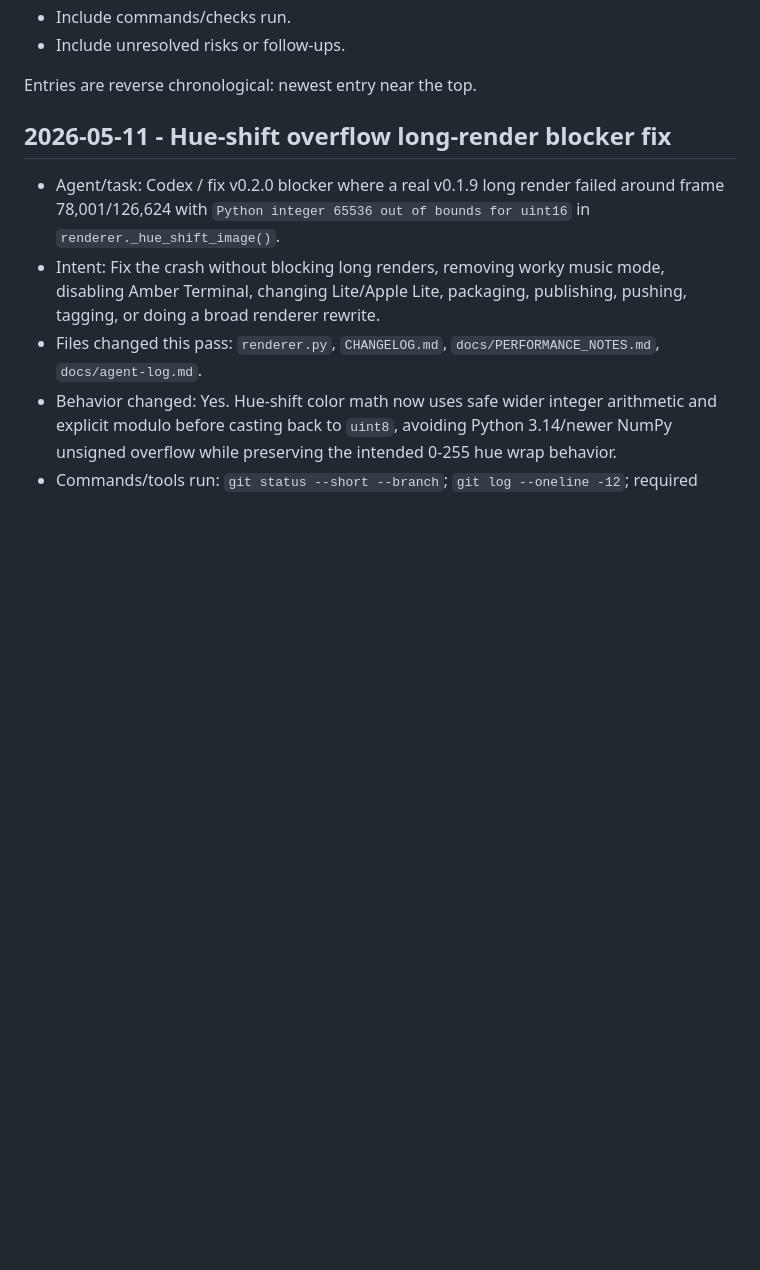
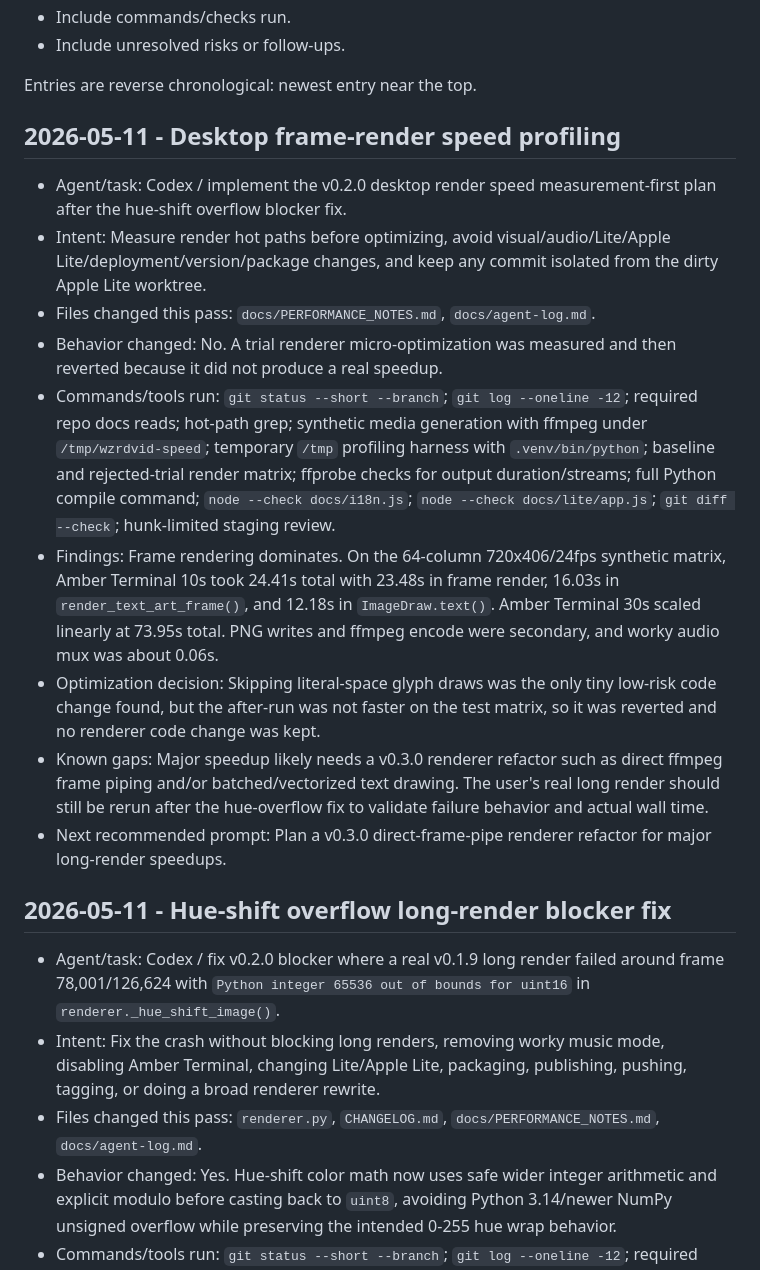
Before and after one commit to wzrdgang/wzrdVID, a Markdown page: docs/agent-log.md, the part around the change. Rendered like a GitHub page; blank space fills up the shorter version.

Commit message:
Record render speed profiling findings

```diff
--- a/docs/agent-log.md
+++ b/docs/agent-log.md
@@ -16,6 +16,18 @@ Future agents must:
 - Include unresolved risks or follow-ups.
 
 Entries are reverse chronological: newest entry near the top.
+
+## 2026-05-11 - Desktop frame-render speed profiling
+
+- Agent/task: Codex / implement the v0.2.0 desktop render speed measurement-first plan after the hue-shift overflow blocker fix.
+- Intent: Measure render hot paths before optimizing, avoid visual/audio/Lite/Apple Lite/deployment/version/package changes, and keep any commit isolated from the dirty Apple Lite worktree.
+- Files changed this pass: `docs/PERFORMANCE_NOTES.md`, `docs/agent-log.md`.
+- Behavior changed: No. A trial renderer micro-optimization was measured and then reverted because it did not produce a real speedup.
+- Commands/tools run: `git status --short --branch`; `git log --oneline -12`; required repo docs reads; hot-path grep; synthetic media generation with ffmpeg under `/tmp/wzrdvid-speed`; temporary `/tmp` profiling harness with `.venv/bin/python`; baseline and rejected-trial render matrix; ffprobe checks for output duration/streams; full Python compile command; `node --check docs/i18n.js`; `node --check docs/lite/app.js`; `git diff --check`; hunk-limited staging review.
+- Findings: Frame rendering dominates. On the 64-column 720x406/24fps synthetic matrix, Amber Terminal 10s took 24.41s total with 23.48s in frame render, 16.03s in `render_text_art_frame()`, and 12.18s in `ImageDraw.text()`. Amber Terminal 30s scaled linearly at 73.95s total. PNG writes and ffmpeg encode were secondary, and worky audio mux was about 0.06s.
+- Optimization decision: Skipping literal-space glyph draws was the only tiny low-risk code change found, but the after-run was not faster on the test matrix, so it was reverted and no renderer code change was kept.
+- Known gaps: Major speedup likely needs a v0.3.0 renderer refactor such as direct ffmpeg frame piping and/or batched/vectorized text drawing. The user's real long render should still be rerun after the hue-overflow fix to validate failure behavior and actual wall time.
+- Next recommended prompt: Plan a v0.3.0 direct-frame-pipe renderer refactor for major long-render speedups.
 
 ## 2026-05-11 - Hue-shift overflow long-render blocker fix
 
```
Also changed, not shown: docs/PERFORMANCE_NOTES.md (+11 -0 lines).
